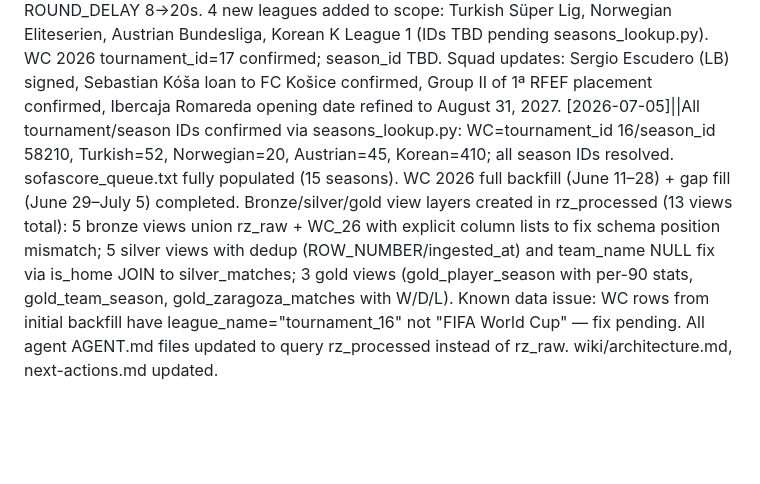
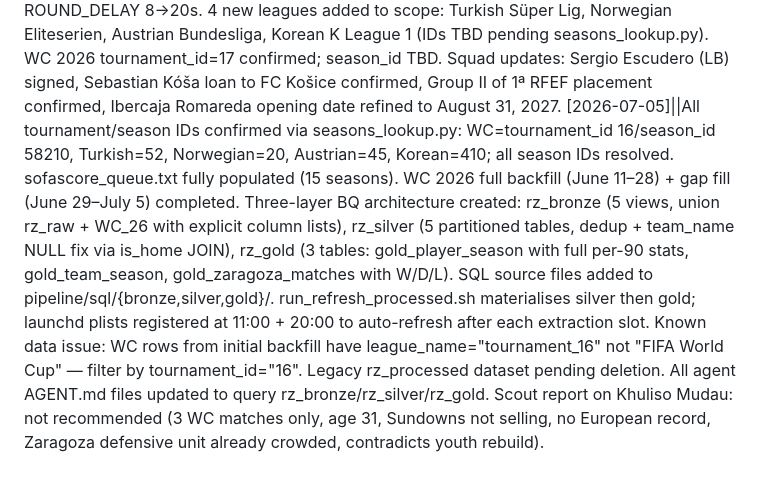
Before and after one commit to robertsoliva/Real-Zaragoza, a Markdown page: wiki/log.md, the part around the change. GitHub-like rendering; blank space fills up the shorter version.

```diff
--- a/wiki/log.md
+++ b/wiki/log.md
@@ -18,4 +18,4 @@ Format spec: `.claude/templates/log-entry.md` — routing rules: `.claude/skills
 [2026-06-28]||FotMob pipeline retired (GCP Cloud Run IPs blocked by FotMob; player stats unavailable for 1RFEF). All fotmob_* BQ schemas, scraper, Dockerfile, and Cloud Run/Scheduler config deleted. SofaScore scraper built (scraper_sofascore.py): curl_cffi Chrome TLS impersonation to bypass Cloudflare; round-based pagination; 4 new rz_raw tables (sofascore_matches, sofascore_player_match_stats, sofascore_shots, sofascore_team_match_stats). Confirmed IDs: LaLiga2=54, 1RFEF=17073, Real Zaragoza=2815; season IDs for 2024-25 and 2025-26 in both tournaments. Cloud Run job rz-scraper-sofascore deployed but scheduler paused — SofaScore also blocks GCP datacenter IPs at Cloudflare layer; scraper must run locally via ADC. Extracció/ reference folder added to .gitignore.
 [2026-06-28]||SofaScore backfills started locally for all 4 seasons: LaLiga2 2024-25 (SID=62048), LaLiga2 2025-26 (SID=77558), 1RFEF 2024-25 (SID=64430), 1RFEF 2025-26 (SID=77727). Scraping all matches league-wide per round (~11 matches × 44 rounds per season). Writing directly to BQ via Application Default Credentials. Backfills running sequentially; estimated ~2 hours total. wiki/architecture.md and README.md updated to reflect SofaScore as the canonical match data source.
 [2026-07-03]||Backfill retry: Serie B 2024-25 and 2025-26 loaded successfully (~180 matches each). Ligue 2, Romanian SuperLiga, J1, 1RFEF 2025-26 failed — second Cloudflare IP ban triggered (~11:17) after just 2 consecutive seasons. Root cause: even ~50 min of continuous scraping trips the ban. New cadence established: 1 season/slot, 2 slots/day (09:00 + 18:00) via launchd + run_next_from_queue.sh. REQUEST_DELAY 3→5s, ROUND_DELAY 8→20s. 4 new leagues added to scope: Turkish Süper Lig, Norwegian Eliteserien, Austrian Bundesliga, Korean K League 1 (IDs TBD pending seasons_lookup.py). WC 2026 tournament_id=17 confirmed; season_id TBD. Squad updates: Sergio Escudero (LB) signed, Sebastian Kóša loan to FC Košice confirmed, Group II of 1ª RFEF placement confirmed, Ibercaja Romareda opening date refined to August 31, 2027.
-[2026-07-05]||All tournament/season IDs confirmed via seasons_lookup.py: WC=tournament_id 16/season_id 58210, Turkish=52, Norwegian=20, Austrian=45, Korean=410; all season IDs resolved. sofascore_queue.txt fully populated (15 seasons). WC 2026 full backfill (June 11–28) + gap fill (June 29–July 5) completed. Bronze/silver/gold view layers created in rz_processed (13 views total): 5 bronze views union rz_raw + WC_26 with explicit column lists to fix schema position mismatch; 5 silver views with dedup (ROW_NUMBER/ingested_at) and team_name NULL fix via is_home JOIN to silver_matches; 3 gold views (gold_player_season with per-90 stats, gold_team_season, gold_zaragoza_matches with W/D/L). Known data issue: WC rows from initial backfill have league_name="tournament_16" not "FIFA World Cup" — fix pending. All agent AGENT.md files updated to query rz_processed instead of rz_raw. wiki/architecture.md, next-actions.md updated.
+[2026-07-05]||All tournament/season IDs confirmed via seasons_lookup.py: WC=tournament_id 16/season_id 58210, Turkish=52, Norwegian=20, Austrian=45, Korean=410; all season IDs resolved. sofascore_queue.txt fully populated (15 seasons). WC 2026 full backfill (June 11–28) + gap fill (June 29–July 5) completed. Three-layer BQ architecture created: rz_bronze (5 views, union rz_raw + WC_26 with explicit column lists), rz_silver (5 partitioned tables, dedup + team_name NULL fix via is_home JOIN), rz_gold (3 tables: gold_player_season with full per-90 stats, gold_team_season, gold_zaragoza_matches with W/D/L). SQL source files added to pipeline/sql/{bronze,silver,gold}/. run_refresh_processed.sh materialises silver then gold; launchd plists registered at 11:00 + 20:00 to auto-refresh after each extraction slot. Known data issue: WC rows from initial backfill have league_name="tournament_16" not "FIFA World Cup" — filter by tournament_id="16". Legacy rz_processed dataset pending deletion. All agent AGENT.md files updated to query rz_bronze/rz_silver/rz_gold. Scout report on Khuliso Mudau: not recommended (3 WC matches only, age 31, Sundowns not selling, no European record, Zaragoza defensive unit already crowded, contradicts youth rebuild).
```
Also changed, not shown: .claude/CLAUDE.md (+3 -1 lines), next-actions.md (+3 -3 lines).
